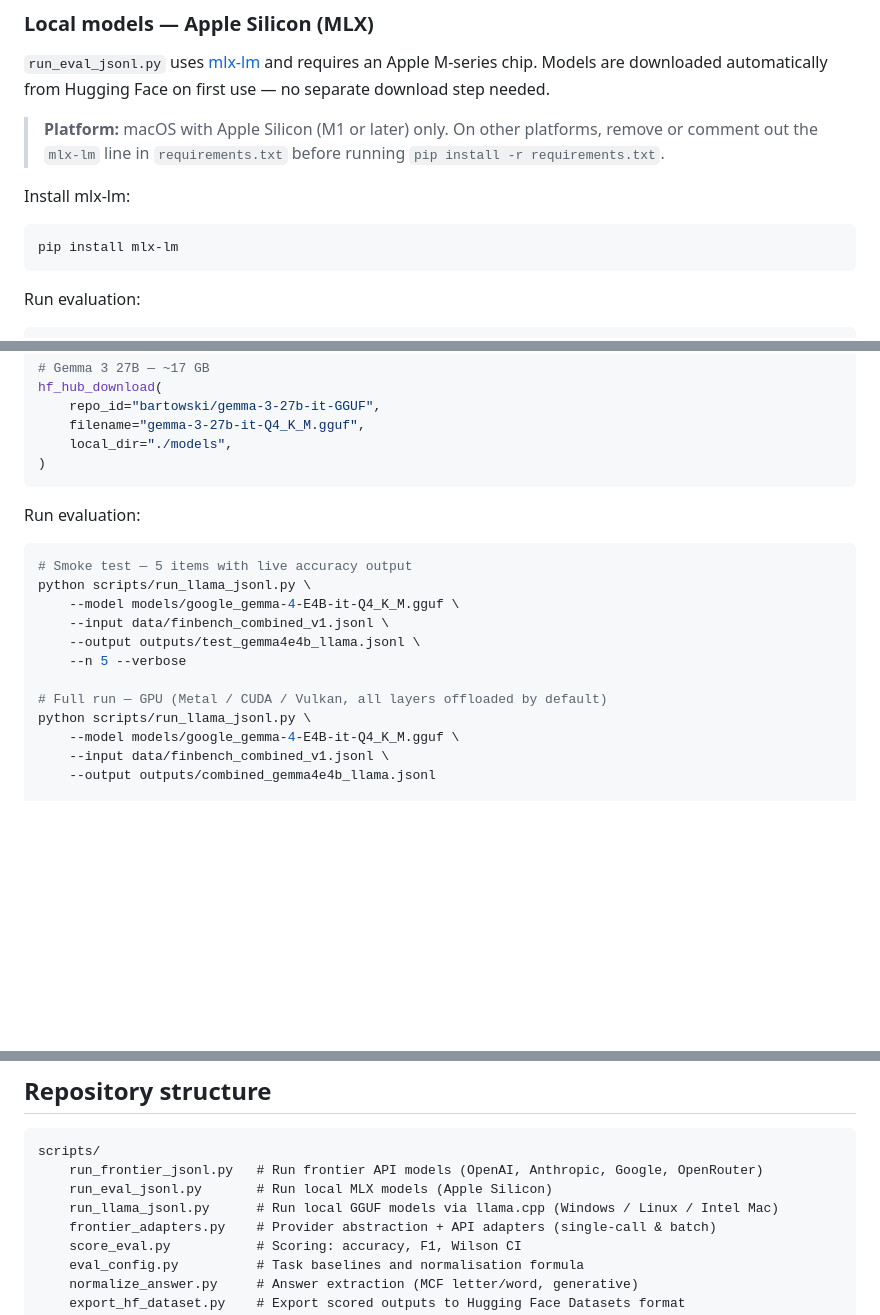
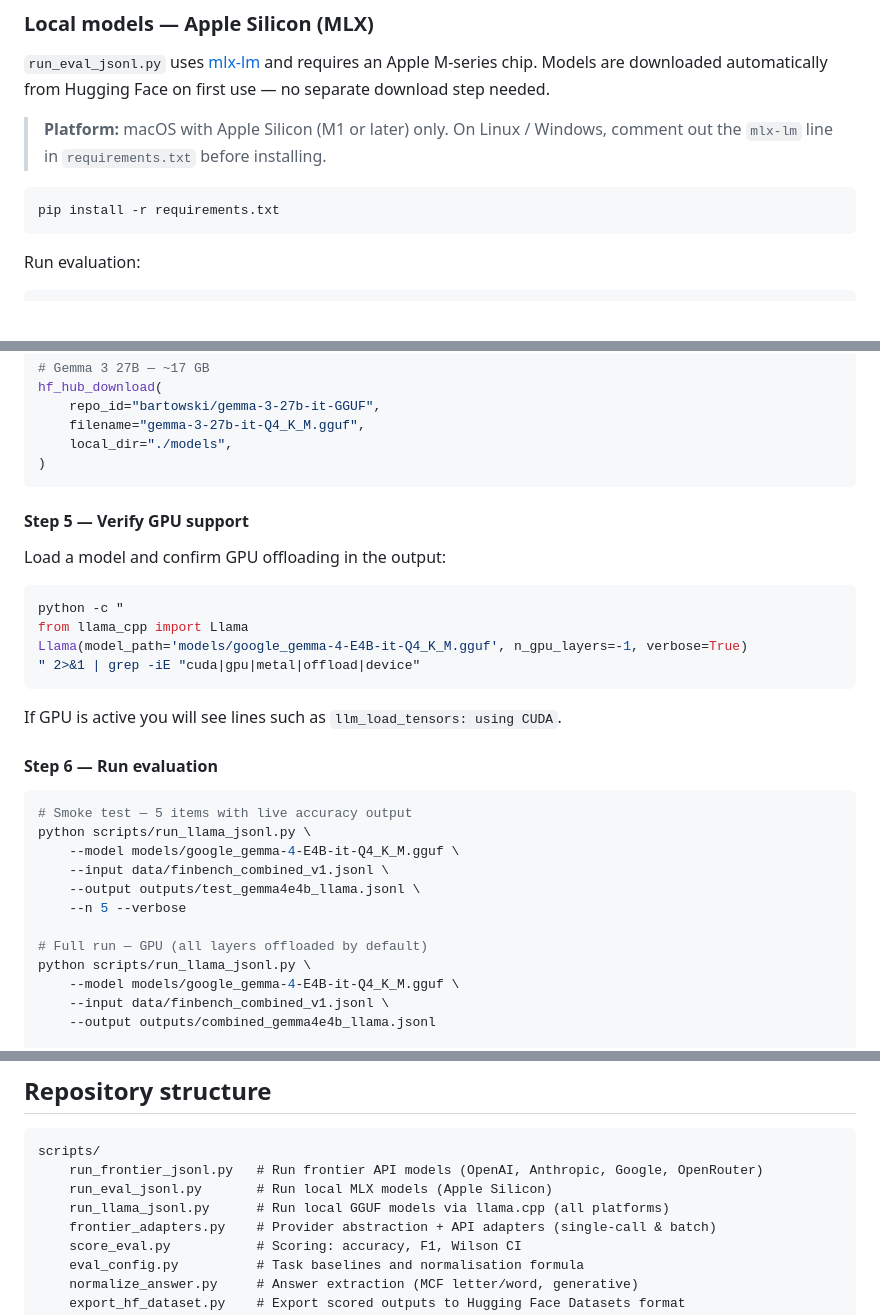
Before and after one commit to jtompuri/finbench-eval, a Markdown page: README.md, 3 parts joined by grey strips. Rendered like a GitHub page; blank space fills up the shorter version.

````diff
--- a/README.md
+++ b/README.md
@@ -125,14 +127,11 @@ python scripts/run_frontier_jsonl.py \
 and requires an Apple M-series chip. Models are downloaded automatically from
 Hugging Face on first use — no separate download step needed.
 
-> **Platform:** macOS with Apple Silicon (M1 or later) only. On other
-> platforms, remove or comment out the `mlx-lm` line in `requirements.txt`
-> before running `pip install -r requirements.txt`.
-
-Install mlx-lm:
+> **Platform:** macOS with Apple Silicon (M1 or later) only. On Linux / Windows,
+> comment out the `mlx-lm` line in `requirements.txt` before installing.
 
 ```bash
-pip install mlx-lm
+pip install -r requirements.txt
 ```
 
 Run evaluation:
@@ -241,7 +256,20 @@ hf_hub_download(
 )
 ```
 
-Run evaluation:
+#### Step 5 — Verify GPU support
+
+Load a model and confirm GPU offloading in the output:
+
+```bash
+python -c "
+from llama_cpp import Llama
+Llama(model_path='models/google_gemma-4-E4B-it-Q4_K_M.gguf', n_gpu_layers=-1, verbose=True)
+" 2>&1 | grep -iE "cuda|gpu|metal|offload|device"
+```
+
+If GPU is active you will see lines such as `llm_load_tensors: using CUDA`.
+
+#### Step 6 — Run evaluation
 
 ```bash
 # Smoke test — 5 items with live accuracy output
@@ -251,7 +279,7 @@ python scripts/run_llama_jsonl.py \
     --output outputs/test_gemma4e4b_llama.jsonl \
     --n 5 --verbose
 
-# Full run — GPU (Metal / CUDA / Vulkan, all layers offloaded by default)
+# Full run — GPU (all layers offloaded by default)
 python scripts/run_llama_jsonl.py \
     --model models/google_gemma-4-E4B-it-Q4_K_M.gguf \
     --input data/finbench_combined_v1.jsonl \
@@ -313,7 +341,7 @@ python scripts/export_hf_dataset.py \
 scripts/
     run_frontier_jsonl.py   # Run frontier API models (OpenAI, Anthropic, Google, OpenRouter)
     run_eval_jsonl.py       # Run local MLX models (Apple Silicon)
-    run_llama_jsonl.py      # Run local GGUF models via llama.cpp (Windows / Linux / Intel Mac)
+    run_llama_jsonl.py      # Run local GGUF models via llama.cpp (all platforms)
     frontier_adapters.py    # Provider abstraction + API adapters (single-call & batch)
     score_eval.py           # Scoring: accuracy, F1, Wilson CI
     eval_config.py          # Task baselines and normalisation formula
````
Also changed, not shown: other parts of README.md (+55 -37 lines).
